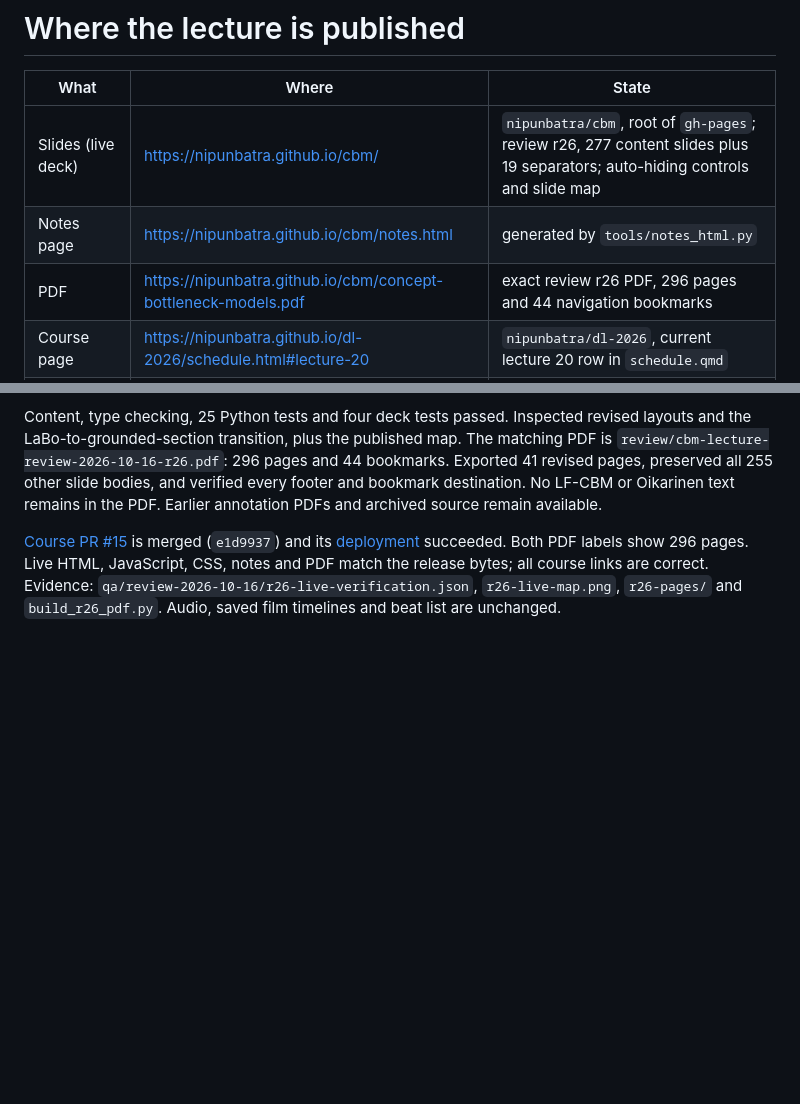
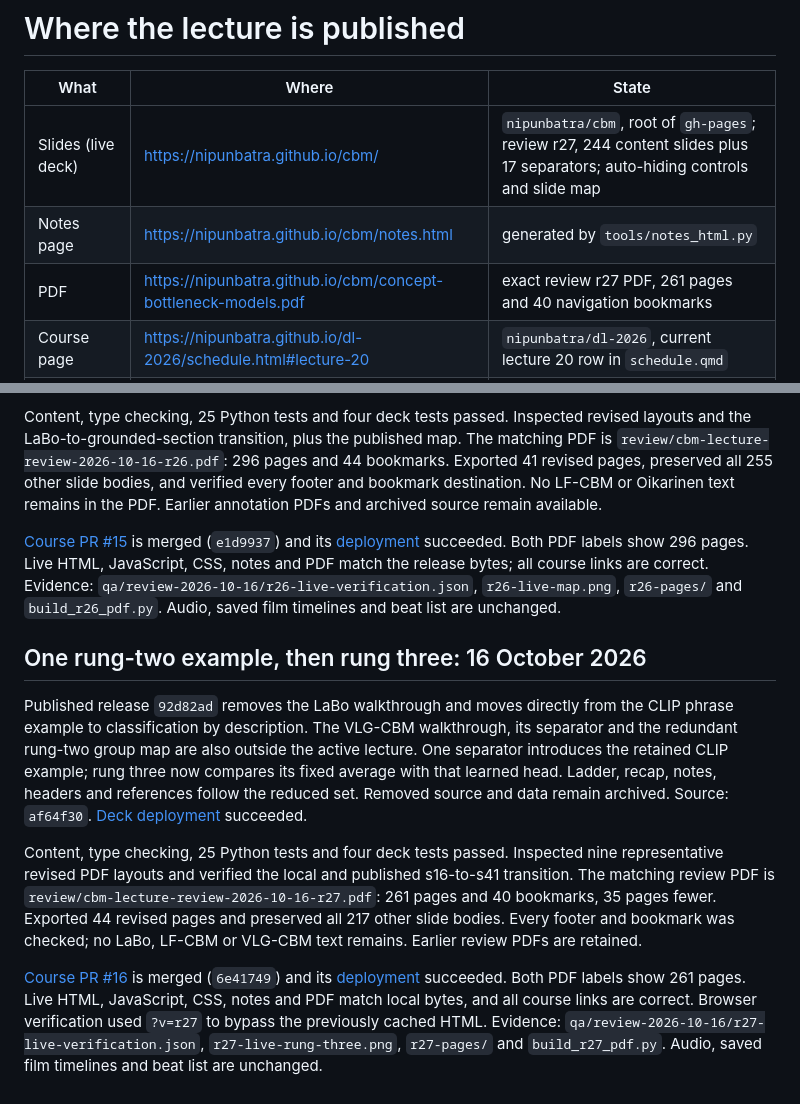
Before and after one commit to nipunbatra/cbm, a Markdown page: publishing/README.md, 2 parts joined by grey strips. Rendered like a GitHub page; blank space fills up the shorter version.

Commit message:
Record verified review r27 publication

```diff
--- a/publishing/README.md
+++ b/publishing/README.md
@@ -2,9 +2,9 @@
 
 | What | Where | State |
 |---|---|---|
-| Slides (live deck) | https://nipunbatra.github.io/cbm/ | `nipunbatra/cbm`, root of `gh-pages`; review r26, 277 content slides plus 19 separators; auto-hiding controls and slide map |
+| Slides (live deck) | https://nipunbatra.github.io/cbm/ | `nipunbatra/cbm`, root of `gh-pages`; review r27, 244 content slides plus 17 separators; auto-hiding controls and slide map |
 | Notes page | https://nipunbatra.github.io/cbm/notes.html | generated by `tools/notes_html.py` |
-| PDF | https://nipunbatra.github.io/cbm/concept-bottleneck-models.pdf | exact review r26 PDF, 296 pages and 44 navigation bookmarks |
+| PDF | https://nipunbatra.github.io/cbm/concept-bottleneck-models.pdf | exact review r27 PDF, 261 pages and 40 navigation bookmarks |
 | Course page | https://nipunbatra.github.io/dl-2026/schedule.html#lecture-20 | `nipunbatra/dl-2026`, current lecture 20 row in `schedule.qmd` |
 | Film, 11 Oct (66:42) | https://youtu.be/5fFwnevgY8Y | unlisted, personal channel; NOT linked on the course page (by request) |
 | Film, 11 Oct morning (52:53) | https://youtu.be/ASQu5qy6yys | private (superseded) |
@@ -222,3 +222,25 @@ or Oikarinen text remains in the PDF. Earlier annotation PDFs and archived sourc
 show 296 pages. Live HTML, JavaScript, CSS, notes and PDF match the release bytes; all course links are
 correct. Evidence: `qa/review-2026-10-16/r26-live-verification.json`, `r26-live-map.png`, `r26-pages/`
 and `build_r26_pdf.py`. Audio, saved film timelines and beat list are unchanged.
+
+## One rung-two example, then rung three: 16 October 2026
+
+Published release `92d82ad` removes the LaBo walkthrough and moves directly from the CLIP phrase
+example to classification by description. The VLG-CBM walkthrough, its separator and the redundant
+rung-two group map are also outside the active lecture. One separator introduces the retained CLIP
+example; rung three now compares its fixed average with that learned head. Ladder, recap, notes,
+headers and references follow the reduced set. Removed source and data remain archived. Source: `af64f30`.
+[Deck deployment](https://github.com/nipunbatra/cbm/actions/runs/38905402091) succeeded.
+
+Content, type checking, 25 Python tests and four deck tests passed. Inspected nine representative
+revised PDF layouts and verified the local and published s16-to-s41 transition. The matching review
+PDF is `review/cbm-lecture-review-2026-10-16-r27.pdf`: 261 pages and 40 bookmarks, 35 pages fewer.
+Exported 44 revised pages and preserved all 217 other slide bodies. Every footer and bookmark was
+checked; no LaBo, LF-CBM or VLG-CBM text remains. Earlier review PDFs are retained.
+
+[Course PR #16](https://github.com/nipunbatra/dl-2026/pull/16) is merged (`6e41749`) and its
+[deployment](https://github.com/nipunbatra/dl-2026/actions/runs/38905502850) succeeded. Both PDF labels
+show 261 pages. Live HTML, JavaScript, CSS, notes and PDF match local bytes, and all course links are
+correct. Browser verification used `?v=r27` to bypass the previously cached HTML. Evidence:
+`qa/review-2026-10-16/r27-live-verification.json`, `r27-live-rung-three.png`, `r27-pages/` and
+`build_r27_pdf.py`. Audio, saved film timelines and beat list are unchanged.
```
Also changed, not shown: docs/CODEX_HANDOFF.md (+4 -3 lines), review/CHANGES_PENDING_VIDEO.md (+5 -0 lines).
